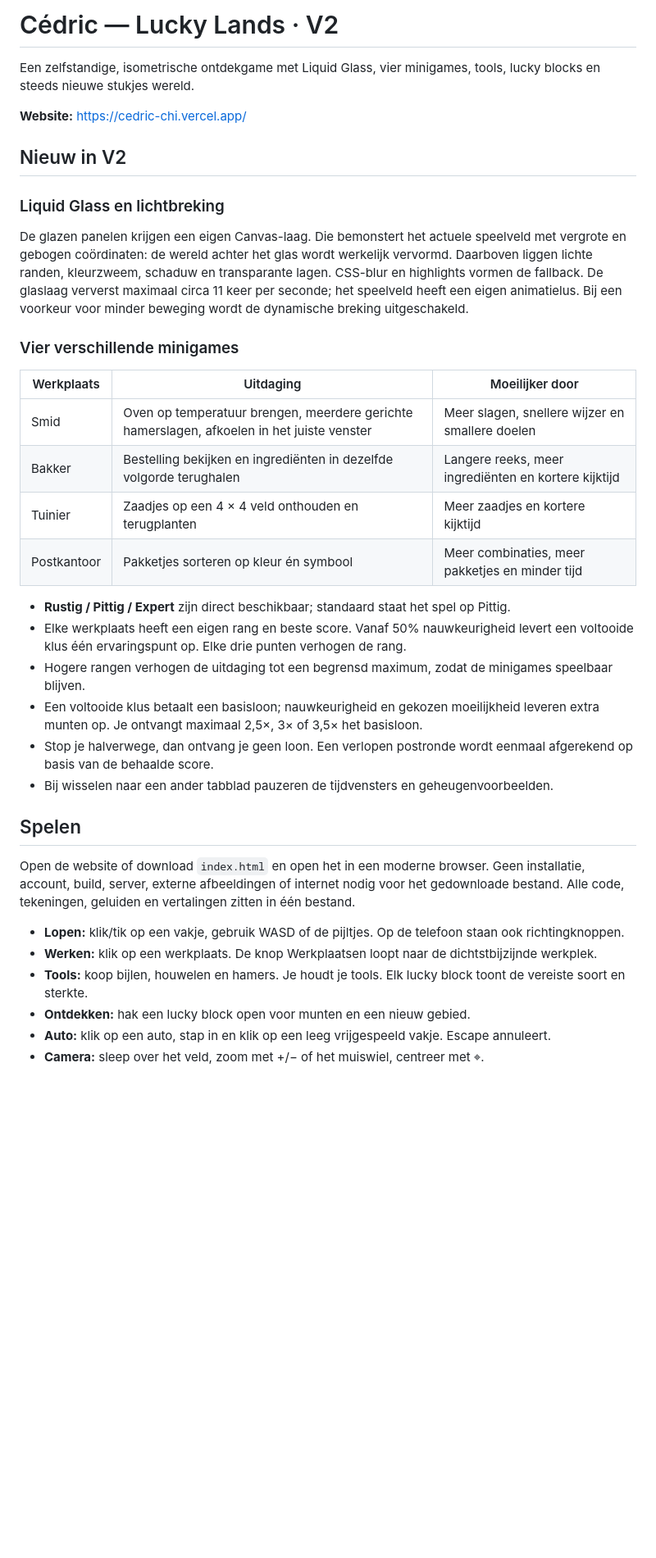
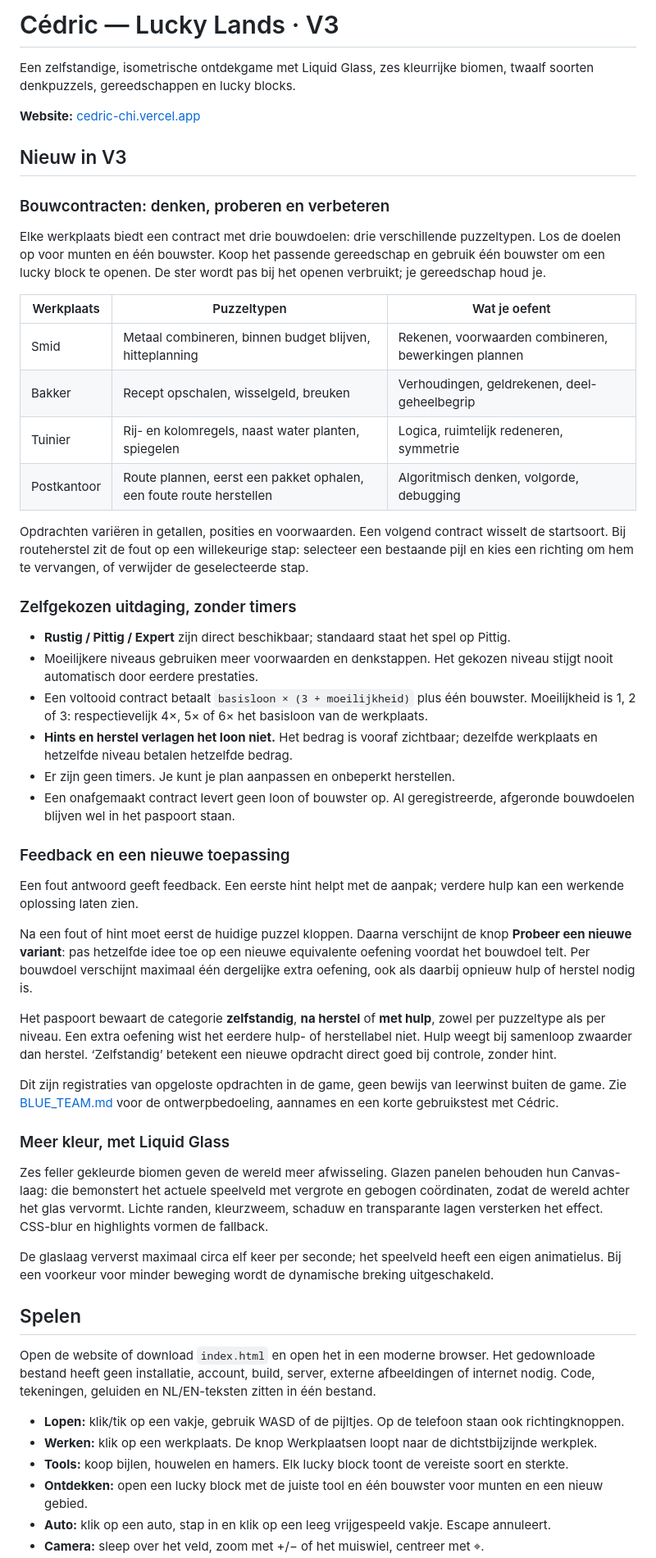
Before and after one commit to volkievdk/Cedric, a Markdown page: README.md, the part around one of its changes. Shown at 82% size. GitHub-like rendering; blank space fills up the shorter version.

Commit message:
Document V3 educational building contracts, fair help, skill passport and migration

```diff
--- a/README.md
+++ b/README.md
@@ -1,38 +1,56 @@
-# Cédric — Lucky Lands · V2
+# Cédric — Lucky Lands · V3
 
-Een zelfstandige, isometrische ontdekgame met Liquid Glass, vier minigames, tools, lucky blocks en steeds nieuwe stukjes wereld.
+Een zelfstandige, isometrische ontdekgame met Liquid Glass, zes kleurrijke biomen, twaalf soorten denkpuzzels, gereedschappen en lucky blocks.
 
-**Website:** https://cedric-chi.vercel.app/
+**Website:** [cedric-chi.vercel.app](https://cedric-chi.vercel.app/)
 
-## Nieuw in V2
+## Nieuw in V3
 
-### Liquid Glass en lichtbreking
+### Bouwcontracten: denken, proberen en verbeteren
 
-De glazen panelen krijgen een eigen Canvas-laag. Die bemonstert het actuele speelveld met vergrote en gebogen coördinaten: de wereld achter het glas wordt werkelijk vervormd. Daarboven liggen lichte randen, kleurzweem, schaduw en transparante lagen. CSS-blur en highlights vormen de fallback. De glaslaag ververst maximaal circa 11 keer per seconde; het speelveld heeft een eigen animatielus. Bij een voorkeur voor minder beweging wordt de dynamische breking uitgeschakeld.
+Elke werkplaats biedt een contract met drie bouwdoelen: drie verschillende puzzeltypen. Los de doelen op voor munten en één bouwster. Koop het passende gereedschap en gebruik één bouwster om een lucky block te openen. De ster wordt pas bij het openen verbruikt; je gereedschap houd je.
 
-### Vier verschillende minigames
+| Werkplaats | Puzzeltypen | Wat je oefent |
+|---|---|---|
+| Smid | Metaal combineren, binnen budget blijven, hitteplanning | Rekenen, voorwaarden combineren, bewerkingen plannen |
+| Bakker | Recept opschalen, wisselgeld, breuken | Verhoudingen, geldrekenen, deel-geheelbegrip |
+| Tuinier | Rij- en kolomregels, naast water planten, spiegelen | Logica, ruimtelijk redeneren, symmetrie |
+| Postkantoor | Route plannen, eerst een pakket ophalen, een foute route herstellen | Algoritmisch denken, volgorde, debugging |
 
-| Werkplaats | Uitdaging | Moeilijker door |
-|---|---|---|
-| Smid | Oven op temperatuur brengen, meerdere gerichte hamerslagen, afkoelen in het juiste venster | Meer slagen, snellere wijzer en smallere doelen |
-| Bakker | Bestelling bekijken en ingrediënten in dezelfde volgorde terughalen | Langere reeks, meer ingrediënten en kortere kijktijd |
-| Tuinier | Zaadjes op een 4 × 4 veld onthouden en terugplanten | Meer zaadjes en kortere kijktijd |
-| Postkantoor | Pakketjes sorteren op kleur én symbool | Meer combinaties, meer pakketjes en minder tijd |
+Opdrachten variëren in getallen, posities en voorwaarden. Een volgend contract wisselt de startsoort. Bij routeherstel zit de fout op een willekeurige stap: selecteer een bestaande pijl en kies een richting om hem te vervangen, of verwijder de geselecteerde stap.
+
+### Zelfgekozen uitdaging, zonder timers
 
 - **Rustig / Pittig / Expert** zijn direct beschikbaar; standaard staat het spel op Pittig.
-- Elke werkplaats heeft een eigen rang en beste score. Vanaf 50% nauwkeurigheid levert een voltooide klus één ervaringspunt op. Elke drie punten verhogen de rang.
-- Hogere rangen verhogen de uitdaging tot een begrensd maximum, zodat de minigames speelbaar blijven.
-- Een voltooide klus betaalt een basisloon; nauwkeurigheid en gekozen moeilijkheid leveren extra munten op. Je ontvangt maximaal 2,5×, 3× of 3,5× het basisloon.
-- Stop je halverwege, dan ontvang je geen loon. Een verlopen postronde wordt eenmaal afgerekend op basis van de behaalde score.
-- Bij wisselen naar een ander tabblad pauzeren de tijdvensters en geheugenvoorbeelden.
+- Moeilijkere niveaus gebruiken meer voorwaarden en denkstappen. Het gekozen niveau stijgt nooit automatisch door eerdere prestaties.
+- Een voltooid contract betaalt `basisloon × (3 + moeilijkheid)` plus één bouwster. Moeilijkheid is 1, 2 of 3: respectievelijk 4×, 5× of 6× het basisloon van de werkplaats.
+- **Hints en herstel verlagen het loon niet.** Het bedrag is vooraf zichtbaar; dezelfde werkplaats en hetzelfde niveau betalen hetzelfde bedrag.
+- Er zijn geen timers. Je kunt je plan aanpassen en onbeperkt herstellen.
+- Een onafgemaakt contract levert geen loon of bouwster op. Al geregistreerde, afgeronde bouwdoelen blijven wel in het paspoort staan.
+
+### Feedback en een nieuwe toepassing
+
+Een fout antwoord geeft feedback. Een eerste hint helpt met de aanpak; verdere hulp kan een werkende oplossing laten zien.
+
+Na een fout of hint moet eerst de huidige puzzel kloppen. Daarna verschijnt de knop **Probeer een nieuwe variant**: pas hetzelfde idee toe op een nieuwe equivalente oefening voordat het bouwdoel telt. Per bouwdoel verschijnt maximaal één dergelijke extra oefening, ook als daarbij opnieuw hulp of herstel nodig is.
+
+Het paspoort bewaart de categorie **zelfstandig**, **na herstel** of **met hulp**, zowel per puzzeltype als per niveau. Een extra oefening wist het eerdere hulp- of herstellabel niet. Hulp weegt bij samenloop zwaarder dan herstel. ‘Zelfstandig’ betekent een nieuwe opdracht direct goed bij controle, zonder hint.
+
+Dit zijn registraties van opgeloste opdrachten in de game, geen bewijs van leerwinst buiten de game. Zie [BLUE_TEAM.md](BLUE_TEAM.md) voor de ontwerpbedoeling, aannames en een korte gebruikstest met Cédric.
+
+### Meer kleur, met Liquid Glass
+
+Zes feller gekleurde biomen geven de wereld meer afwisseling. Glazen panelen behouden hun Canvas-laag: die bemonstert het actuele speelveld met vergrote en gebogen coördinaten, zodat de wereld achter het glas vervormt. Lichte randen, kleurzweem, schaduw en transparante lagen versterken het effect. CSS-blur en highlights vormen de fallback.
+
+De glaslaag ververst maximaal circa elf keer per seconde; het speelveld heeft een eigen animatielus. Bij een voorkeur voor minder beweging wordt de dynamische breking uitgeschakeld.
 
 ## Spelen
 
-Open de website of download `index.html` en open het in een moderne browser. Geen installatie, account, build, server, externe afbeeldingen of internet nodig voor het gedownloade bestand. Alle code, tekeningen, geluiden en vertalingen zitten in één bestand.
+Open de website of download `index.html` en open het in een moderne browser. Het gedownloade bestand heeft geen installatie, account, build, server, externe afbeeldingen of internet nodig. Code, tekeningen, geluiden en NL/EN-teksten zitten in één bestand.
 
 - **Lopen:** klik/tik op een vakje, gebruik WASD of de pijltjes. Op de telefoon staan ook richtingknoppen.
 - **Werken:** klik op een werkplaats. De knop Werkplaatsen loopt naar de dichtstbijzijnde werkplek.
-- **Tools:** koop bijlen, houwelen en hamers. Je houdt je tools. Elk lucky block toont de vereiste soort en sterkte.
-- **Ontdekken:** hak een lucky block open voor munten en een nieuw gebied.
+- **Tools:** koop bijlen, houwelen en hamers. Elk lucky block toont de vereiste soort en sterkte.
+- **Ontdekken:** open een lucky block met de juiste tool en één bouwster voor munten en een nieuw gebied.
 - **Auto:** klik op een auto, stap in en klik op een leeg vrijgespeeld vakje. Escape annuleert.
 - **Camera:** sleep over het veld, zoom met +/− of het muiswiel, centreer met ⌖.
```
Also changed, not shown: other parts of README.md (+11 -6 lines).
